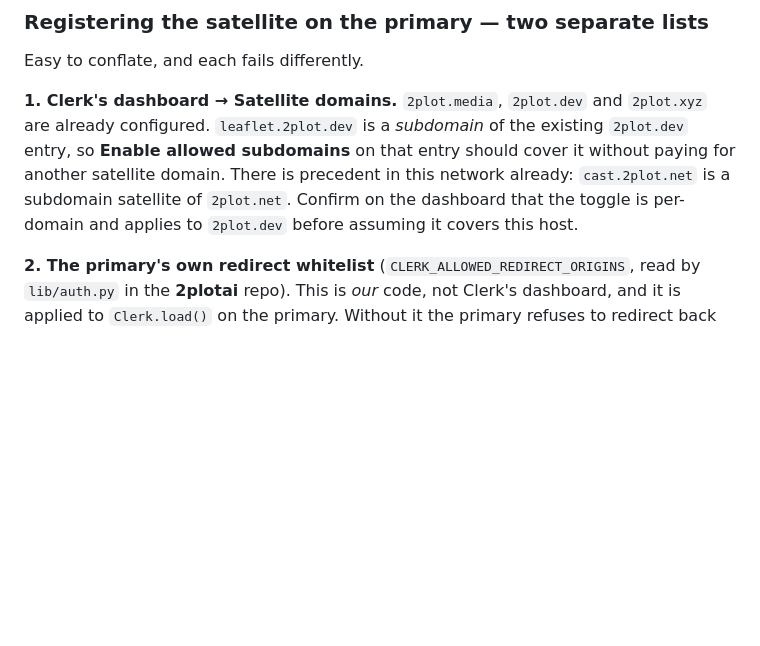
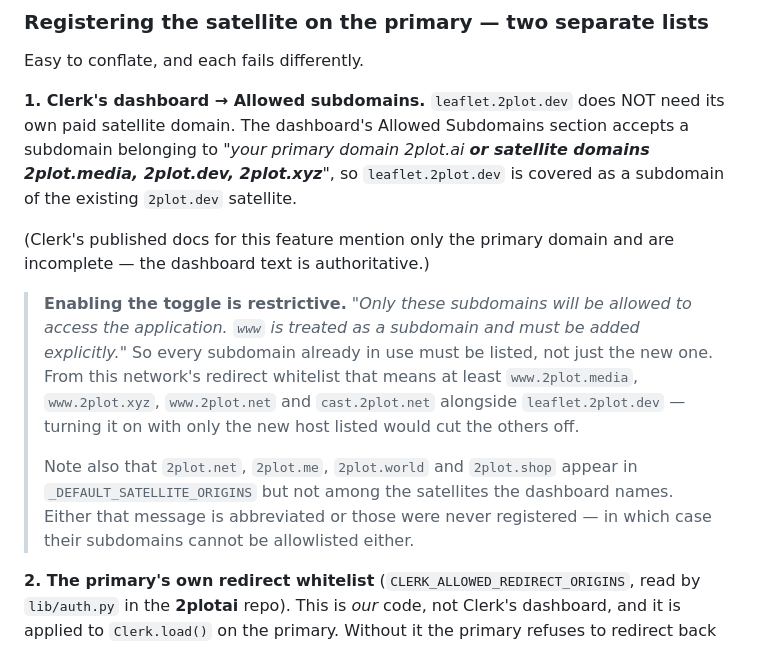
Before and after one commit to pip-install-python/dash-leaflet2, a Markdown page: DEPLOYMENT.md, the part around the change. GitHub-like rendering; blank space fills up the shorter version.

Commit message:
Correct the subdomain finding: Clerk's allowlist does cover satellite subdomains
The dashboard's Allowed Subdomains section accepts a subdomain of "your primary
domain 2plot.ai or satellite domains 2plot.media, 2plot.dev, 2plot.xyz", so
leaflet.2plot.dev is covered under the existing 2plot.dev satellite and needs no
additional paid satellite domain.

I previously concluded the opposite from Clerk's published docs, which describe
the feature as applying to the primary domain only. That page is incomplete; the
dashboard is authoritative. I had also cited cast.2plot.net as precedent, which
it was not — that entry is in this network's own redirect whitelist and says
nothing about how Clerk classifies it.

Records two operational caveats: the toggle is an allowlist, so every subdomain
already in use (www.* included) must be listed or it gets cut off; and
_DEFAULT_SATELLITE_ORIGINS names domains that are not among the satellites the
dashboard lists.

Co-Authored-By: Claude Opus 5 (1M context) <noreply@anthropic.com>

```diff
--- a/DEPLOYMENT.md
+++ b/DEPLOYMENT.md
@@ -134,13 +134,27 @@ All five are already literals in `render.yaml`; only `CLERK_SECRET_KEY` and
 
 Easy to conflate, and each fails differently.
 
-**1. Clerk's dashboard → Satellite domains.** `2plot.media`, `2plot.dev` and
-`2plot.xyz` are already configured. `leaflet.2plot.dev` is a *subdomain* of the
-existing `2plot.dev` entry, so **Enable allowed subdomains** on that entry
-should cover it without paying for another satellite domain. There is precedent
-in this network already: `cast.2plot.net` is a subdomain satellite of
-`2plot.net`. Confirm on the dashboard that the toggle is per-domain and applies
-to `2plot.dev` before assuming it covers this host.
+**1. Clerk's dashboard → Allowed subdomains.** `leaflet.2plot.dev` does NOT
+need its own paid satellite domain. The dashboard's Allowed Subdomains section
+accepts a subdomain belonging to *"your primary domain 2plot.ai **or satellite
+domains 2plot.media, 2plot.dev, 2plot.xyz**"*, so `leaflet.2plot.dev` is covered
+as a subdomain of the existing `2plot.dev` satellite.
+
+(Clerk's published docs for this feature mention only the primary domain and
+are incomplete — the dashboard text is authoritative.)
+
+> **Enabling the toggle is restrictive.** *"Only these subdomains will be
+> allowed to access the application. `www` is treated as a subdomain and must be
+> added explicitly."* So every subdomain already in use must be listed, not just
+> the new one. From this network's redirect whitelist that means at least
+> `www.2plot.media`, `www.2plot.xyz`, `www.2plot.net` and `cast.2plot.net`
+> alongside `leaflet.2plot.dev` — turning it on with only the new host listed
+> would cut the others off.
+>
+> Note also that `2plot.net`, `2plot.me`, `2plot.world` and `2plot.shop` appear
+> in `_DEFAULT_SATELLITE_ORIGINS` but not among the satellites the dashboard
+> names. Either that message is abbreviated or those were never registered —
+> in which case their subdomains cannot be allowlisted either.
 
 **2. The primary's own redirect whitelist** (`CLERK_ALLOWED_REDIRECT_ORIGINS`,
 read by `lib/auth.py` in the **2plotai** repo). This is *our* code, not Clerk's
```
